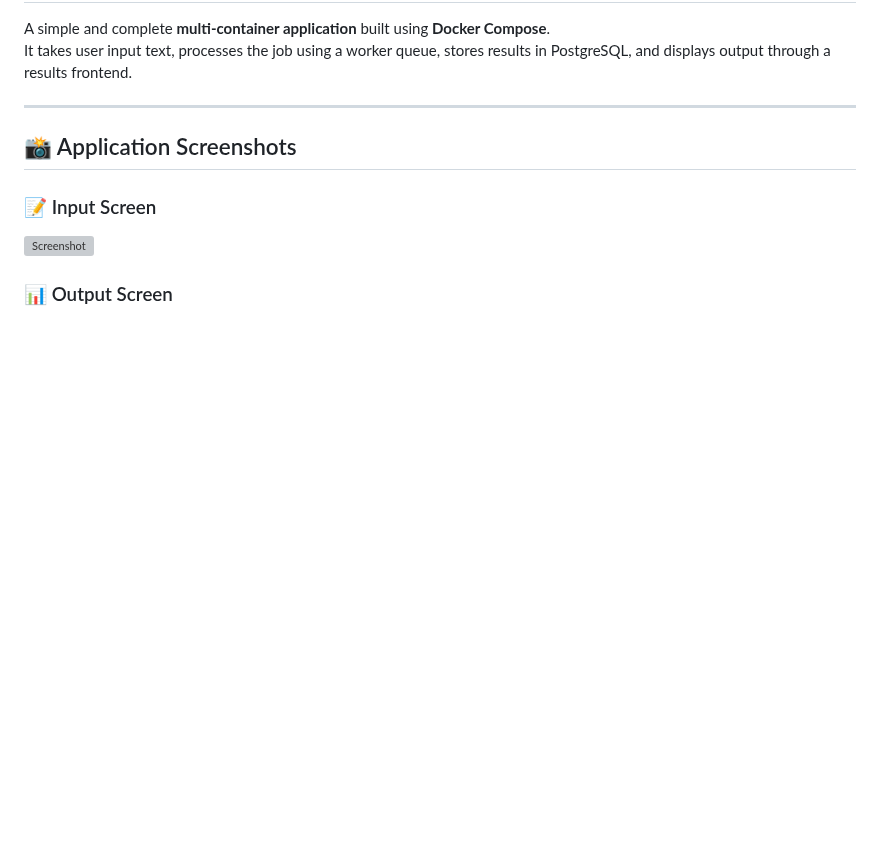
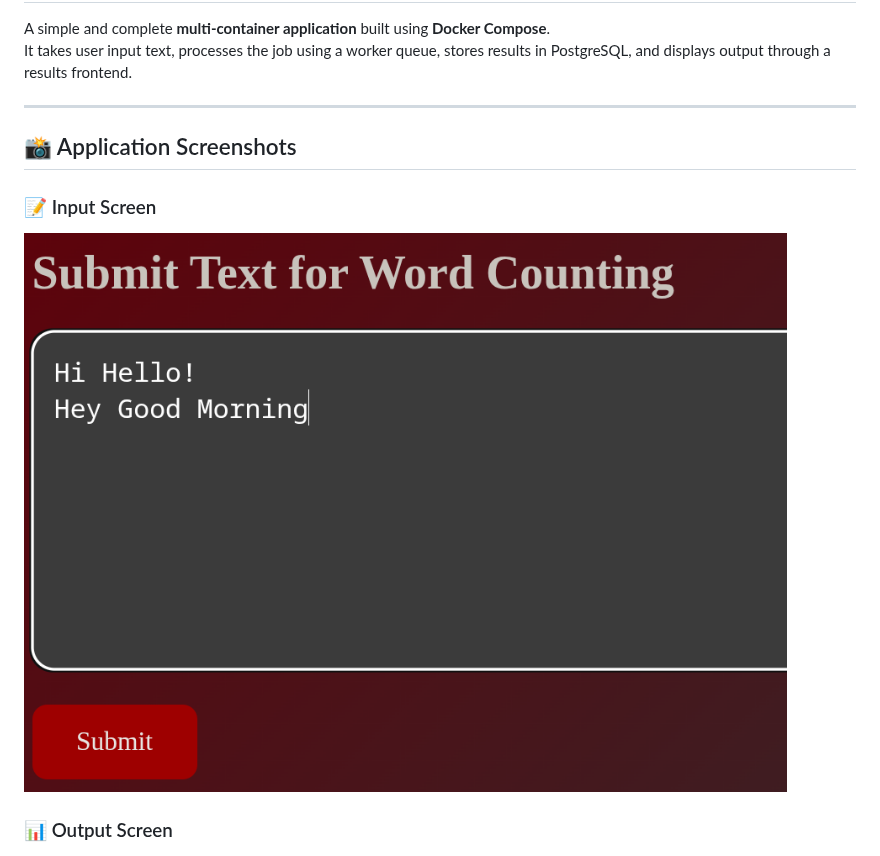
Before and after one commit to shyamdevk/Word-Counter-Application-with-Docker-Compose, a Markdown page: README.md, the part around the change. GitHub-like rendering; blank space fills up the shorter version; grey boxes are pictures that could not be loaded.

```diff
--- a/README.md
+++ b/README.md
@@ -8,7 +8,7 @@ It takes user input text, processes the job using a worker queue, stores results
 ## 📸 Application Screenshots
 
 ### 📝 Input Screen
-![Screenshot](https://github.com/shyamdevk/Word-Counter-Application-with-Docker-Compose/blob/images/archi.png)
+![Screenshot](inp.png)
 
 ### 📊 Output Screen
 ![Output Screen](out.png)
```
